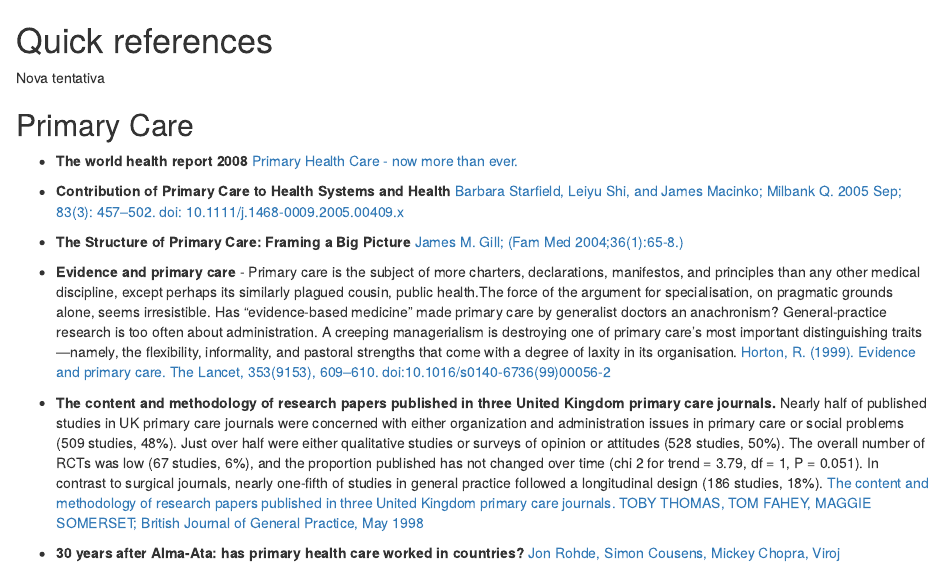
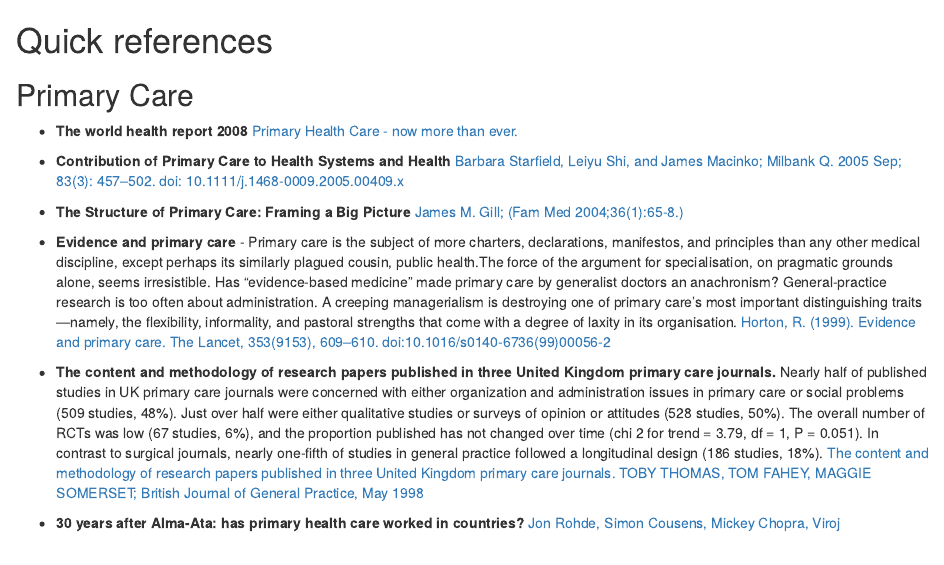
Before and after one commit to Filustria/family_medicine_impact, an R Markdown document (livro/05-quick_references.Rmd): the page in a window 1100 px wide, from its top. Rendered offline with R 4.5, knitr and Pandoc, with nearby package versions; drawn as R Markdown's standard HTML page in place of the format the file asks for.

Commit message:
voltando

```diff
--- a/livro/05-quick_references.Rmd
+++ b/livro/05-quick_references.Rmd
@@ -1,6 +1,6 @@
 # Quick references {-}
 
-Nova tentativa
+
 
 ## Primary Care {-}
 
```
Also changed, not shown: livro/livro.Rmd (+1 -1 lines), docs/search_index.json, livro/livro.pdf, livro/livro.tex, 2 other files.
